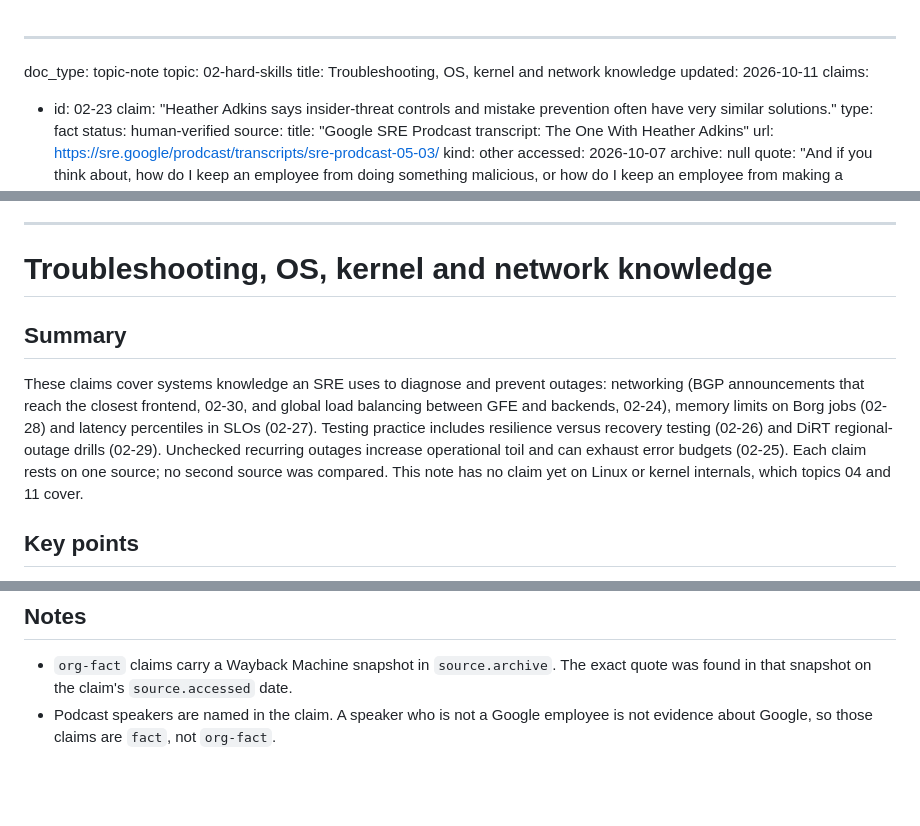
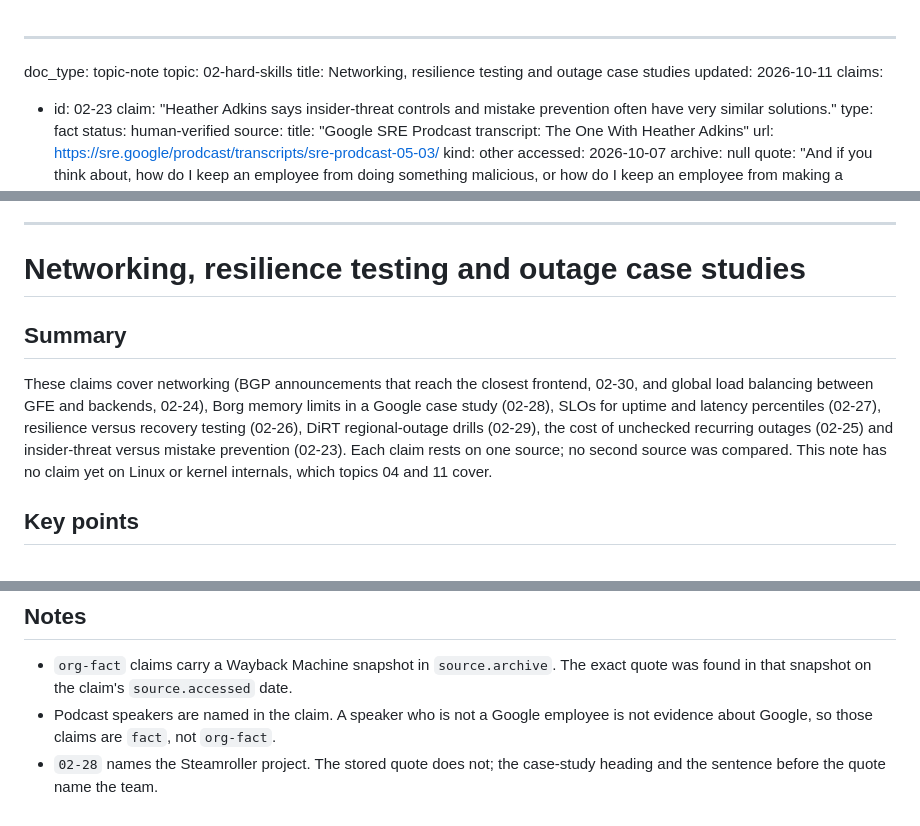
Before and after one commit to ilma-org/os-coop-job-research, a Markdown page: knowledge-base/02-hard-skills/troubleshooting-and-systems-knowledge.md, 3 parts joined by grey strips. Rendered like a GitHub page; blank space fills up the shorter version.

Commit message:
Retitle troubleshooting note and note 02-28 source
- title -> "Networking, resilience testing and outage case studies"
- Summary lists the covered topics
- Notes line on 02-28 (Steamroller)

Co-Authored-By: Claude Opus 5.5 <noreply@anthropic.com>

```diff
--- a/knowledge-base/02-hard-skills/troubleshooting-and-systems-knowledge.md
+++ b/knowledge-base/02-hard-skills/troubleshooting-and-systems-knowledge.md
@@ -1,7 +1,7 @@
 ---
 doc_type: topic-note
 topic: 02-hard-skills
-title: Troubleshooting, OS, kernel and network knowledge
+title: Networking, resilience testing and outage case studies
 updated: 2026-10-11
 claims:
   - id: 02-23
@@ -226,11 +226,11 @@ claims:
 
 ---
 
-# Troubleshooting, OS, kernel and network knowledge
+# Networking, resilience testing and outage case studies
 
 ## Summary
 
-These claims cover systems knowledge an SRE uses to diagnose and prevent outages: networking (BGP announcements that reach the closest frontend, 02-30, and global load balancing between GFE and backends, 02-24), memory limits on Borg jobs (02-28) and latency percentiles in SLOs (02-27). Testing practice includes resilience versus recovery testing (02-26) and DiRT regional-outage drills (02-29). Unchecked recurring outages increase operational toil and can exhaust error budgets (02-25). Each claim rests on one source; no second source was compared. This note has no claim yet on Linux or kernel internals, which topics 04 and 11 cover.
+These claims cover networking (BGP announcements that reach the closest frontend, 02-30, and global load balancing between GFE and backends, 02-24), Borg memory limits in a Google case study (02-28), SLOs for uptime and latency percentiles (02-27), resilience versus recovery testing (02-26), DiRT regional-outage drills (02-29), the cost of unchecked recurring outages (02-25) and insider-threat versus mistake prevention (02-23). Each claim rests on one source; no second source was compared. This note has no claim yet on Linux or kernel internals, which topics 04 and 11 cover.
 
 ## Key points
 
@@ -262,3 +262,4 @@ Source years in this note: 2026, 2020, 2019, 2018. A year is the publication or
 
 - `org-fact` claims carry a Wayback Machine snapshot in `source.archive`. The exact quote was found in that snapshot on the claim's `source.accessed` date.
 - Podcast speakers are named in the claim. A speaker who is not a Google employee is not evidence about Google, so those claims are `fact`, not `org-fact`.
+- `02-28` names the Steamroller project. The stored quote does not; the case-study heading and the sentence before the quote name the team.
```
